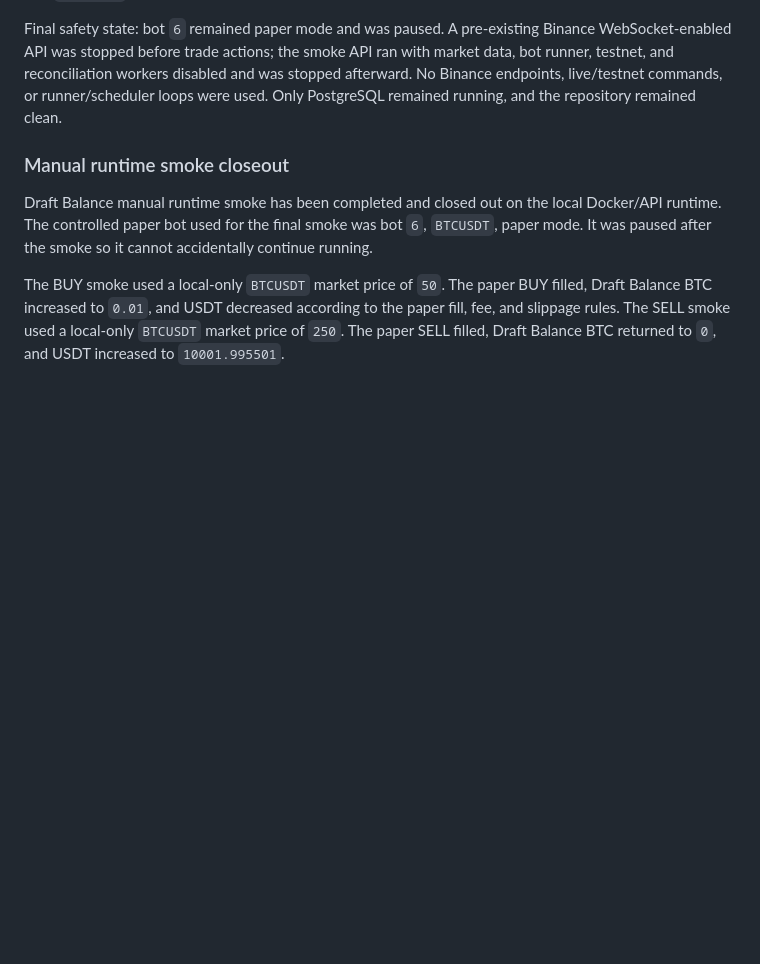
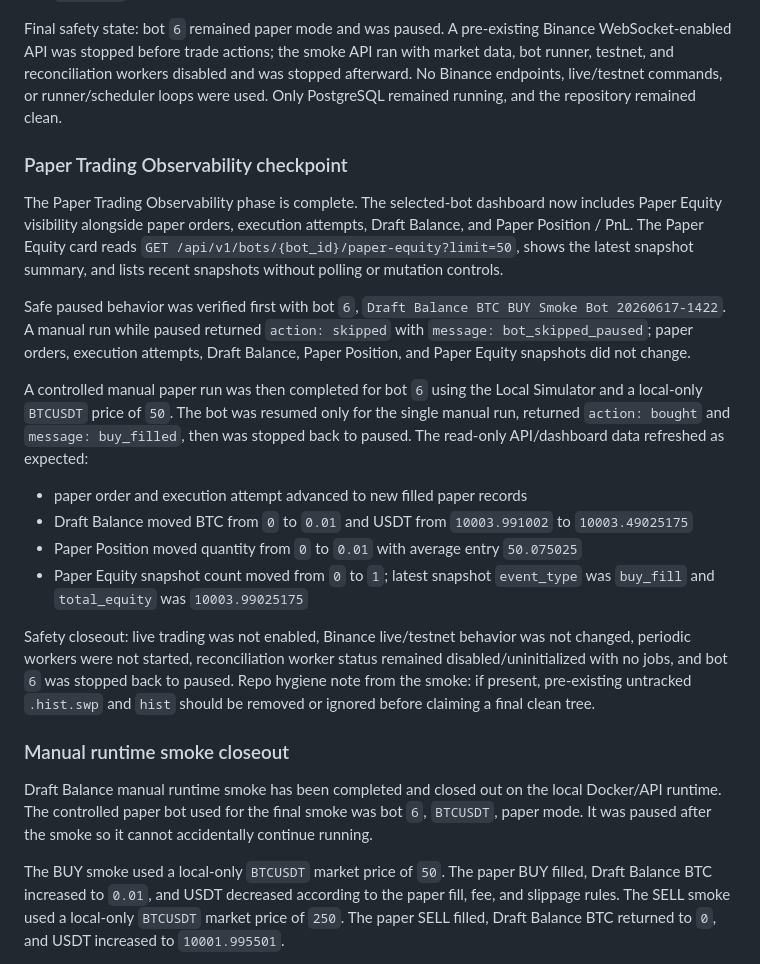
Before and after one commit to garikpetrosyan00/trading-automation-platform, a Markdown page: README.md, the part around the change. Rendered like a GitHub page; blank space fills up the shorter version.

Commit message:
Document paper trading observability checkpoint

```diff
--- a/README.md
+++ b/README.md
@@ -172,6 +172,21 @@ The controlled runtime smoke passed with paused paper bot `6`, `Draft Balance BT
 - SELL at local price `250` created paper order `9` and fill `8`. Draft Balance returned to BTC `0` and USDT `10003.991002`. Paper Position closed with quantity `0`, average entry `0`, and realized PnL preserved at `1.995501`.
 
 Final safety state: bot `6` remained paper mode and was paused. A pre-existing Binance WebSocket-enabled API was stopped before trade actions; the smoke API ran with market data, bot runner, testnet, and reconciliation workers disabled and was stopped afterward. No Binance endpoints, live/testnet commands, or runner/scheduler loops were used. Only PostgreSQL remained running, and the repository remained clean.
+
+### Paper Trading Observability checkpoint
+
+The Paper Trading Observability phase is complete. The selected-bot dashboard now includes Paper Equity visibility alongside paper orders, execution attempts, Draft Balance, and Paper Position / PnL. The Paper Equity card reads `GET /api/v1/bots/{bot_id}/paper-equity?limit=50`, shows the latest snapshot summary, and lists recent snapshots without polling or mutation controls.
+
+Safe paused behavior was verified first with bot `6`, `Draft Balance BTC BUY Smoke Bot 20260617-1422`. A manual run while paused returned `action: skipped` with `message: bot_skipped_paused`; paper orders, execution attempts, Draft Balance, Paper Position, and Paper Equity snapshots did not change.
+
+A controlled manual paper run was then completed for bot `6` using the Local Simulator and a local-only `BTCUSDT` price of `50`. The bot was resumed only for the single manual run, returned `action: bought` and `message: buy_filled`, then was stopped back to paused. The read-only API/dashboard data refreshed as expected:
+
+- paper order and execution attempt advanced to new filled paper records
+- Draft Balance moved BTC from `0` to `0.01` and USDT from `10003.991002` to `10003.49025175`
+- Paper Position moved quantity from `0` to `0.01` with average entry `50.075025`
+- Paper Equity snapshot count moved from `0` to `1`; latest snapshot `event_type` was `buy_fill` and `total_equity` was `10003.99025175`
+
+Safety closeout: live trading was not enabled, Binance live/testnet behavior was not changed, periodic workers were not started, reconciliation worker status remained disabled/uninitialized with no jobs, and bot `6` was stopped back to paused. Repo hygiene note from the smoke: if present, pre-existing untracked `.hist.swp` and `hist` should be removed or ignored before claiming a final clean tree.
 
 ### Manual runtime smoke closeout
 
```
